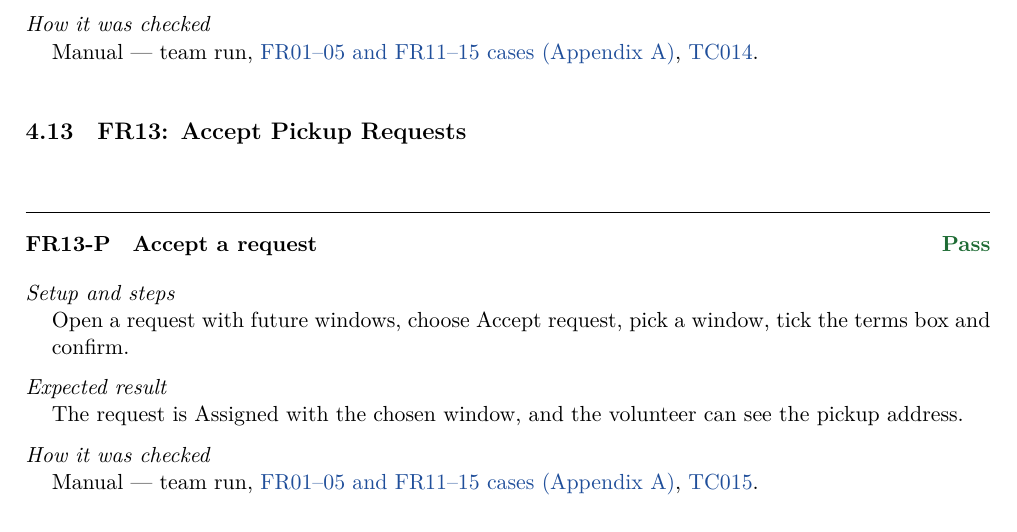
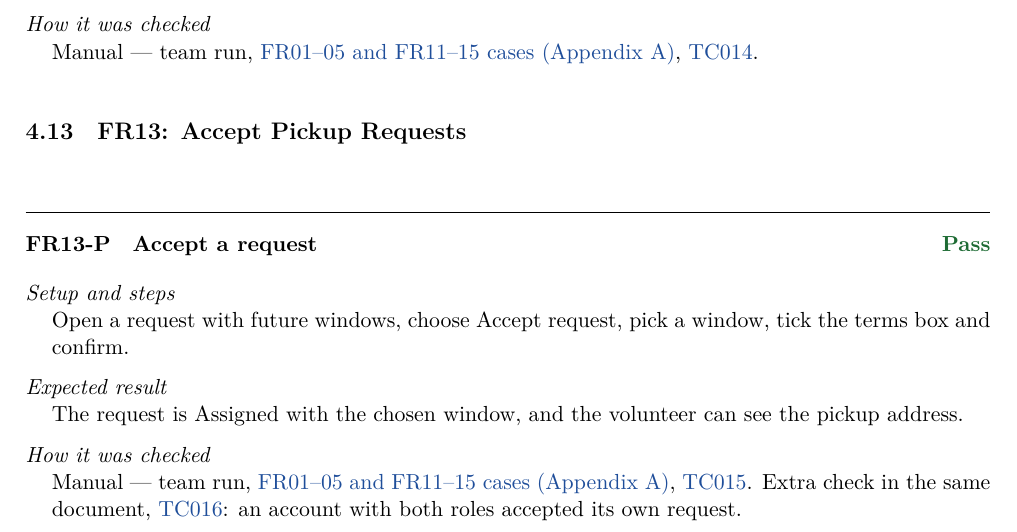
Before and after one commit to dannydufau/ecocollect, a LaTeX document (docs/Final Submission/ENSF607/6. Software quality/report/test-report.tex): part of page 14 of 77, cut so that both start at the same text. Compiled offline with XeLaTeX.

Commit message:
Link TC016 from the FR13-P case

```diff
--- a/docs/Final Submission/ENSF607/6. Software quality/report/test-report.tex
+++ b/docs/Final Submission/ENSF607/6. Software quality/report/test-report.tex
@@ -312,7 +312,7 @@ These cases check behaviour that depends on events between the services and on s
 \testcase{FR13-P}{Accept a request}{\passtag}
   {Open a request with future windows, choose Accept request, pick a window, tick the terms box and confirm.}
   {The request is Assigned with the chosen window, and the volunteer can see the pickup address.}
-  {Manual --- team run, \hyperref[app:A]{FR01--05 and FR11--15 cases (Appendix A)}, \hyperlink{tc:A15}{TC015}.}
+  {Manual --- team run, \hyperref[app:A]{FR01--05 and FR11--15 cases (Appendix A)}, \hyperlink{tc:A15}{TC015}. Extra check in the same document, \hyperlink{tc:A16}{TC016}: an account with both roles accepted its own request.}
 
 \filbreak
 \testcase{FR13-N}{Refuse a second volunteer}{\passtag}
```
Also changed, not shown: 1 other file.
